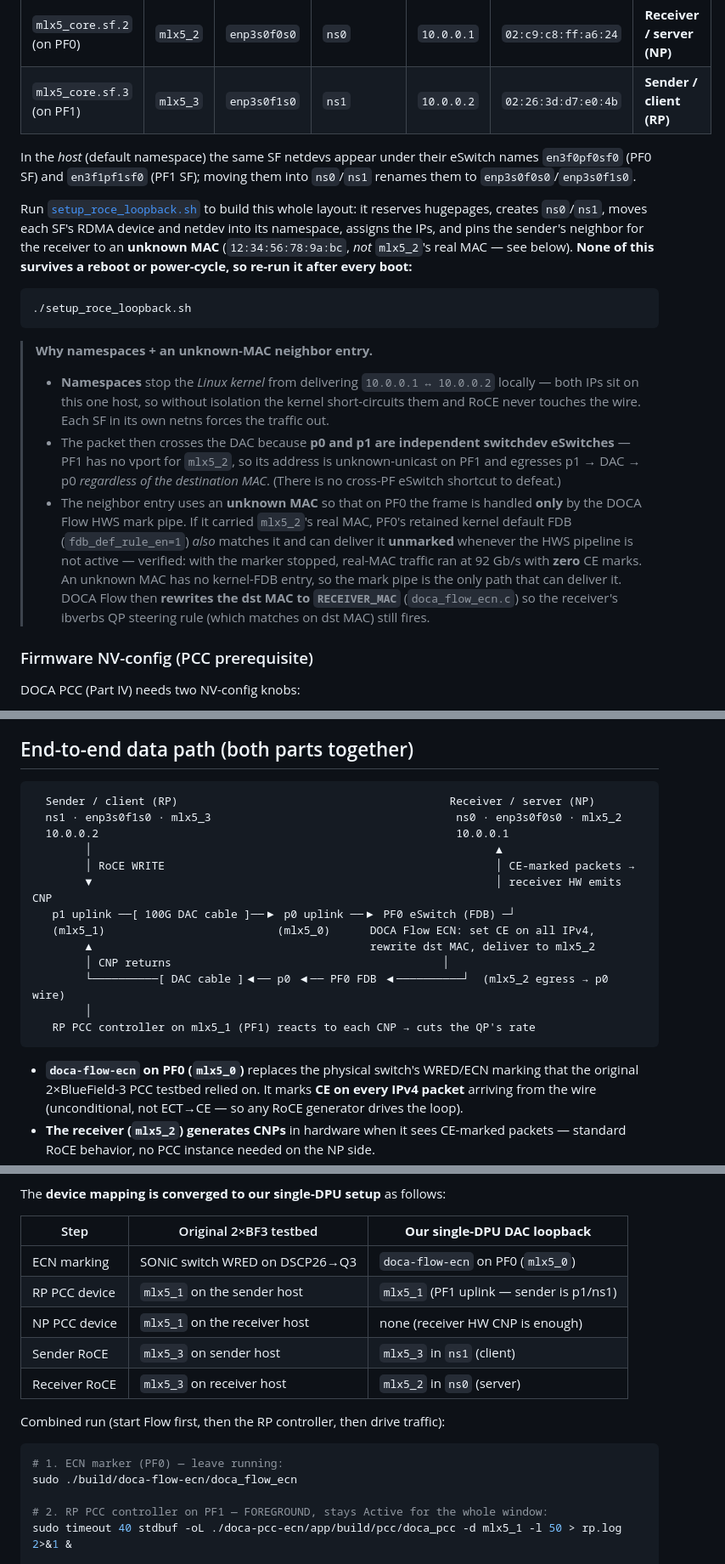
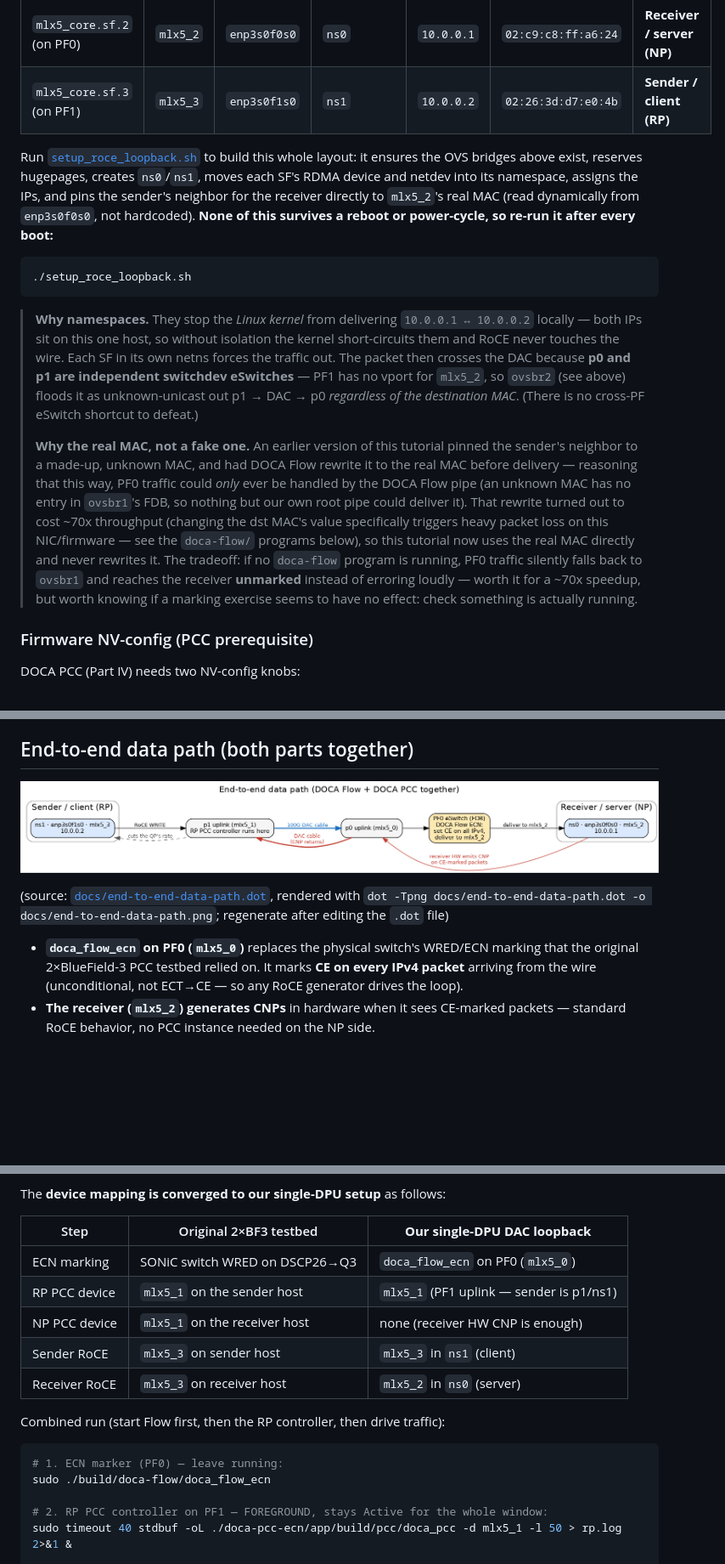
Before and after one commit to fchamicapereira/sigcomm26-tutorial-bluefield, a Markdown page: README.md, 3 parts joined by grey strips. Shown: that part at 85% size. GitHub-like rendering; pictures changed too: docs/end-to-end-data-path.png (added); blank space fills up the shorter version.

Commit message:
Bug fixes and making it work with doca pcc

````diff
--- a/README.md
+++ b/README.md
@@ -286,34 +306,33 @@ instead of being delivered locally by the host kernel:
 | `mlx5_core.sf.2` (on PF0) | `mlx5_2` | `enp3s0f0s0` | `ns0` | `10.0.0.1` | `02:c9:c8:ff:a6:24` | **Receiver / server (NP)** |
 | `mlx5_core.sf.3` (on PF1) | `mlx5_3` | `enp3s0f1s0` | `ns1` | `10.0.0.2` | `02:26:3d:d7:e0:4b` | **Sender / client (RP)** |
 
-In the *host* (default namespace) the same SF netdevs appear under their eSwitch names
-`en3f0pf0sf0` (PF0 SF) and `en3f1pf1sf0` (PF1 SF); moving them into `ns0`/`ns1` renames them to
-`enp3s0f0s0`/`enp3s0f1s0`.
-
-Run [`setup_roce_loopback.sh`](setup_roce_loopback.sh) to build this whole layout: it reserves
-hugepages, creates `ns0`/`ns1`, moves each SF's RDMA device and netdev into its namespace, assigns
-the IPs, and pins the sender's neighbor for the receiver to an **unknown MAC**
-(`12:34:56:78:9a:bc`, *not* `mlx5_2`'s real MAC — see below). **None of this survives a reboot or
-power-cycle, so re-run it after every boot:**
+Run [`setup_roce_loopback.sh`](setup_roce_loopback.sh) to build this whole layout: it ensures the
+OVS bridges above exist, reserves hugepages, creates `ns0`/`ns1`, moves each SF's RDMA device and
+netdev into its namespace, assigns the IPs, and pins the sender's neighbor for the receiver
+directly to `mlx5_2`'s real MAC (read dynamically from `enp3s0f0s0`, not hardcoded). **None of
+this survives a reboot or power-cycle, so re-run it after every boot:**
 
 ```bash
 ./setup_roce_loopback.sh
 ```
 
-> **Why namespaces + an unknown-MAC neighbor entry.**
-> - **Namespaces** stop the *Linux kernel* from delivering `10.0.0.1 ↔ 10.0.0.2` locally — both IPs
->   sit on this one host, so without isolation the kernel short-circuits them and RoCE never touches
->   the wire. Each SF in its own netns forces the traffic out.
-> - The packet then crosses the DAC because **p0 and p1 are independent switchdev eSwitches** — PF1
->   has no vport for `mlx5_2`, so its address is unknown-unicast on PF1 and egresses p1 → DAC → p0
->   *regardless of the destination MAC*. (There is no cross-PF eSwitch shortcut to defeat.)
-> - The neighbor entry uses an **unknown MAC** so that on PF0 the frame is handled **only** by the
->   DOCA Flow HWS mark pipe. If it carried `mlx5_2`'s real MAC, PF0's retained kernel default FDB
->   (`fdb_def_rule_en=1`) *also* matches it and can deliver it **unmarked** whenever the HWS pipeline
->   is not active — verified: with the marker stopped, real-MAC traffic ran at 92 Gb/s with **zero**
->   CE marks. An unknown MAC has no kernel-FDB entry, so the mark pipe is the only path that can
->   deliver it. DOCA Flow then **rewrites the dst MAC to `RECEIVER_MAC`** (`doca_flow_ecn.c`) so the
->   receiver's ibverbs QP steering rule (which matches on dst MAC) still fires.
+> **Why namespaces.** They stop the *Linux kernel* from delivering `10.0.0.1 ↔ 10.0.0.2` locally
+> — both IPs sit on this one host, so without isolation the kernel short-circuits them and RoCE
+> never touches the wire. Each SF in its own netns forces the traffic out. The packet then
+> crosses the DAC because **p0 and p1 are independent switchdev eSwitches** — PF1 has no vport
+> for `mlx5_2`, so `ovsbr2` (see above) floods it as unknown-unicast out p1 → DAC → p0
+> *regardless of the destination MAC*. (There is no cross-PF eSwitch shortcut to defeat.)
+>
+> **Why the real MAC, not a fake one.** An earlier version of this tutorial pinned the sender's
+> neighbor to a made-up, unknown MAC, and had DOCA Flow rewrite it to the real MAC before
+> delivery — reasoning that this way, PF0 traffic could *only* ever be handled by the DOCA Flow
+> pipe (an unknown MAC has no entry in `ovsbr1`'s FDB, so nothing but our own root pipe could
+> deliver it). That rewrite turned out to cost ~70x throughput (changing the dst MAC's value
+> specifically triggers heavy packet loss on this NIC/firmware — see the `doca-flow/` programs
+> below), so this tutorial now uses the real MAC directly and never rewrites it. The tradeoff:
+> if no `doca-flow` program is running, PF0 traffic silently falls back to `ovsbr1` and reaches
+> the receiver **unmarked** instead of erroring loudly — worth it for a ~70x speedup, but worth
+> knowing if a marking exercise seems to have no effect: check something is actually running.
 
 ### Firmware NV-config (PCC prerequisite)
 
@@ -448,23 +480,13 @@ The example will be tested by running both a server and a client on the ARM core
 
 ## End-to-end data path (both parts together)
 
-```
-  Sender / client (RP)                                         Receiver / server (NP)
-  ns1 · enp3s0f1s0 · mlx5_3                                     ns0 · enp3s0f0s0 · mlx5_2
-  10.0.0.2                                                      10.0.0.1
-        │                                                             ▲
-        │ RoCE WRITE                                                  │ CE-marked packets →
-        ▼                                                             │ receiver HW emits CNP
-   p1 uplink ──[ 100G DAC cable ]──▶ p0 uplink ──▶ PF0 eSwitch (FDB) ─┘
-   (mlx5_1)                          (mlx5_0)      DOCA Flow ECN: set CE on all IPv4,
-        ▲                                          rewrite dst MAC, deliver to mlx5_2
-        │ CNP returns                                         │
-        └──────────[ DAC cable ]◀── p0 ◀── PF0 FDB ◀──────────┘  (mlx5_2 egress → p0 wire)
-        │
-   RP PCC controller on mlx5_1 (PF1) reacts to each CNP → cuts the QP's rate
-```
+![End-to-end data path: sender (ns1/mlx5_3) sends a RoCE WRITE out p1, across the 100G DAC cable to p0, through PF0's eSwitch where DOCA Flow ECN marks CE and delivers to mlx5_2; the receiver emits a CNP that returns the same way, and the RP PCC controller on mlx5_1 reacts by cutting the sender QP's rate.](docs/end-to-end-data-path.png)
 
-- **`doca-flow-ecn` on PF0 (`mlx5_0`)** replaces the physical switch's WRED/ECN marking that the
+(source: [`docs/end-to-end-data-path.dot`](docs/end-to-end-data-path.dot), rendered with
+`dot -Tpng docs/end-to-end-data-path.dot -o docs/end-to-end-data-path.png`; regenerate after
+editing the `.dot` file)
+
+- **`doca_flow_ecn` on PF0 (`mlx5_0`)** replaces the physical switch's WRED/ECN marking that the
   original 2×BlueField-3 PCC testbed relied on. It marks **CE on every IPv4 packet** arriving from
   the wire (unconditional, not ECT→CE — so any RoCE generator drives the loop).
 - **The receiver (`mlx5_2`) generates CNPs** in hardware when it sees CE-marked packets — standard
@@ -505,7 +527,7 @@ The **device mapping is converged to our single-DPU setup** as follows:
 
 | Step | Original 2×BF3 testbed | **Our single-DPU DAC loopback** |
 |---|---|---|
-| ECN marking | SONiC switch WRED on DSCP26→Q3 | `doca-flow-ecn` on PF0 (`mlx5_0`) |
+| ECN marking | SONiC switch WRED on DSCP26→Q3 | `doca_flow_ecn` on PF0 (`mlx5_0`) |
 | RP PCC device | `mlx5_1` on the sender host | `mlx5_1` (PF1 uplink — sender is p1/ns1) |
 | NP PCC device | `mlx5_1` on the receiver host | none (receiver HW CNP is enough) |
 | Sender RoCE | `mlx5_3` on sender host | `mlx5_3` in `ns1` (client) |
@@ -515,7 +537,7 @@ Combined run (start Flow first, then the RP controller, then drive traffic):
 
 ```bash
 # 1. ECN marker (PF0) — leave running:
-sudo ./build/doca-flow-ecn/doca_flow_ecn
+sudo ./build/doca-flow/doca_flow_ecn
 
 # 2. RP PCC controller on PF1 — FOREGROUND, stays Active for the whole window:
 sudo timeout 40 stdbuf -oL ./doca-pcc-ecn/app/build/pcc/doca_pcc -d mlx5_1 -l 50 > rp.log 2>&1 &
````
Also changed, not shown: other parts of README.md (+40 -7 lines), 11 other files.
